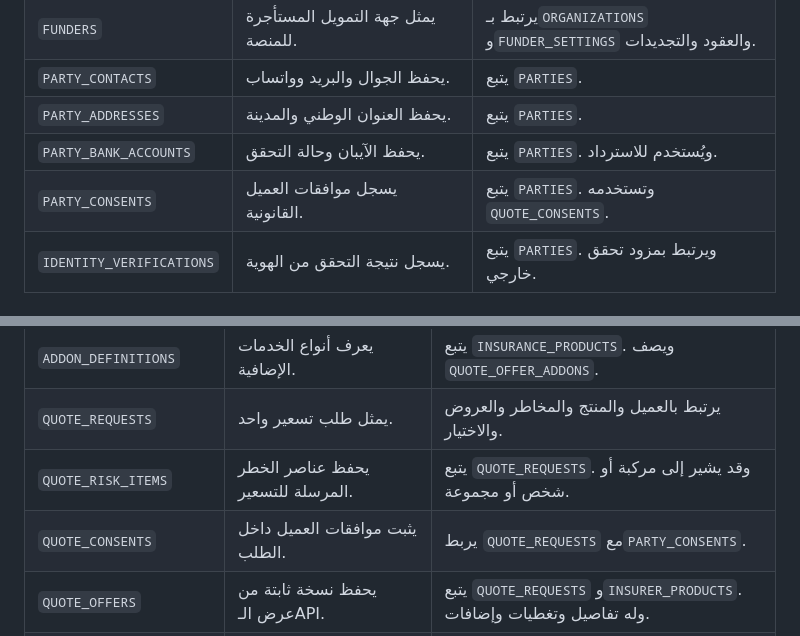
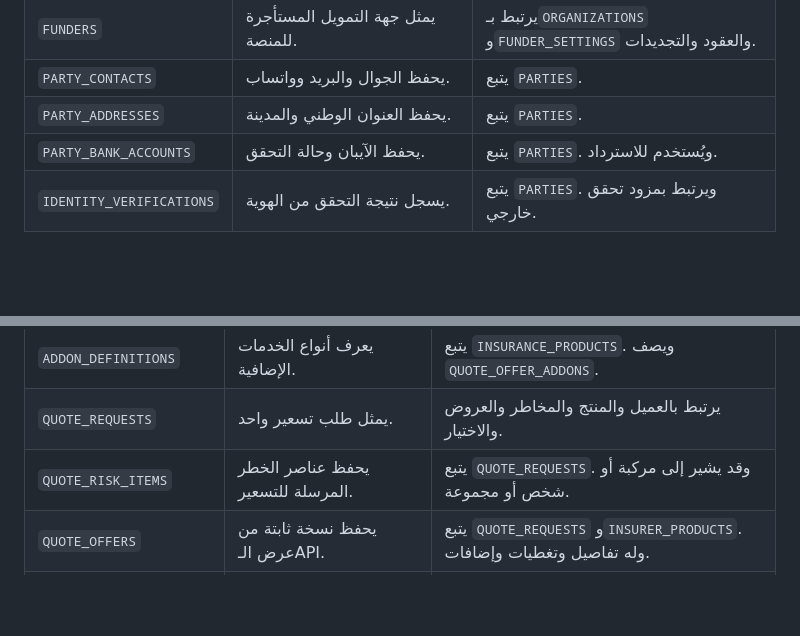
Before and after one commit to mahshokral7osam/Thiqatak_UI, a Markdown page: docs/Thiqatak.Entity-Guide.ar.md, 2 parts joined by grey strips. Rendered like a GitHub page; blank space fills up the shorter version.

```diff
--- a/docs/Thiqatak.Entity-Guide.ar.md
+++ b/docs/Thiqatak.Entity-Guide.ar.md
@@ -24,7 +24,6 @@
 | `PARTY_CONTACTS` | يحفظ الجوال والبريد وواتساب. | يتبع `PARTIES`. |
 | `PARTY_ADDRESSES` | يحفظ العنوان الوطني والمدينة. | يتبع `PARTIES`. |
 | `PARTY_BANK_ACCOUNTS` | يحفظ الآيبان وحالة التحقق. | يتبع `PARTIES`. ويُستخدم للاسترداد. |
-| `PARTY_CONSENTS` | يسجل موافقات العميل القانونية. | يتبع `PARTIES`. وتستخدمه `QUOTE_CONSENTS`. |
 | `IDENTITY_VERIFICATIONS` | يسجل نتيجة التحقق من الهوية. | يتبع `PARTIES`. ويرتبط بمزود تحقق خارجي. |
 
 ## 2. المنتجات وطلبات التسعير
@@ -38,7 +37,6 @@
 | `ADDON_DEFINITIONS` | يعرف أنواع الخدمات الإضافية. | يتبع `INSURANCE_PRODUCTS`. ويصف `QUOTE_OFFER_ADDONS`. |
 | `QUOTE_REQUESTS` | يمثل طلب تسعير واحد. | يرتبط بالعميل والمنتج والمخاطر والعروض والاختيار. |
 | `QUOTE_RISK_ITEMS` | يحفظ عناصر الخطر المرسلة للتسعير. | يتبع `QUOTE_REQUESTS`. وقد يشير إلى مركبة أو شخص أو مجموعة. |
-| `QUOTE_CONSENTS` | يثبت موافقات العميل داخل الطلب. | يربط `QUOTE_REQUESTS` مع`PARTY_CONSENTS`. |
 | `QUOTE_OFFERS` | يحفظ نسخة ثابتة من عرض الـAPI. | يتبع `QUOTE_REQUESTS` و`INSURER_PRODUCTS`. وله تفاصيل وتغطيات وإضافات. |
 | `QUOTE_OFFER_LINES` | يحفظ بنود السعر والضريبة والرسوم. | يتبع `QUOTE_OFFERS`. |
 | `QUOTE_OFFER_COVERAGES` | يحفظ التغطيات التي أعادها الـAPI. | يربط `QUOTE_OFFERS` مع`COVERAGE_DEFINITIONS`. |
```
Also changed, not shown: docs/Thiqatak.Business-ERD.md (+2 -20 lines).
